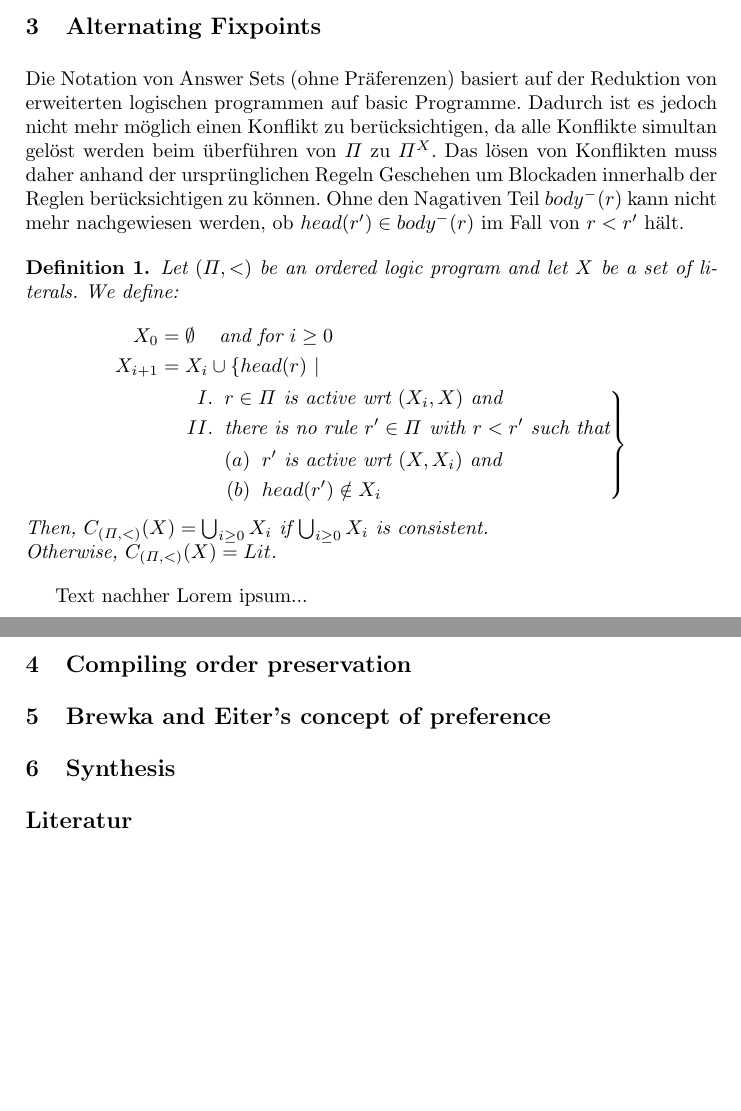
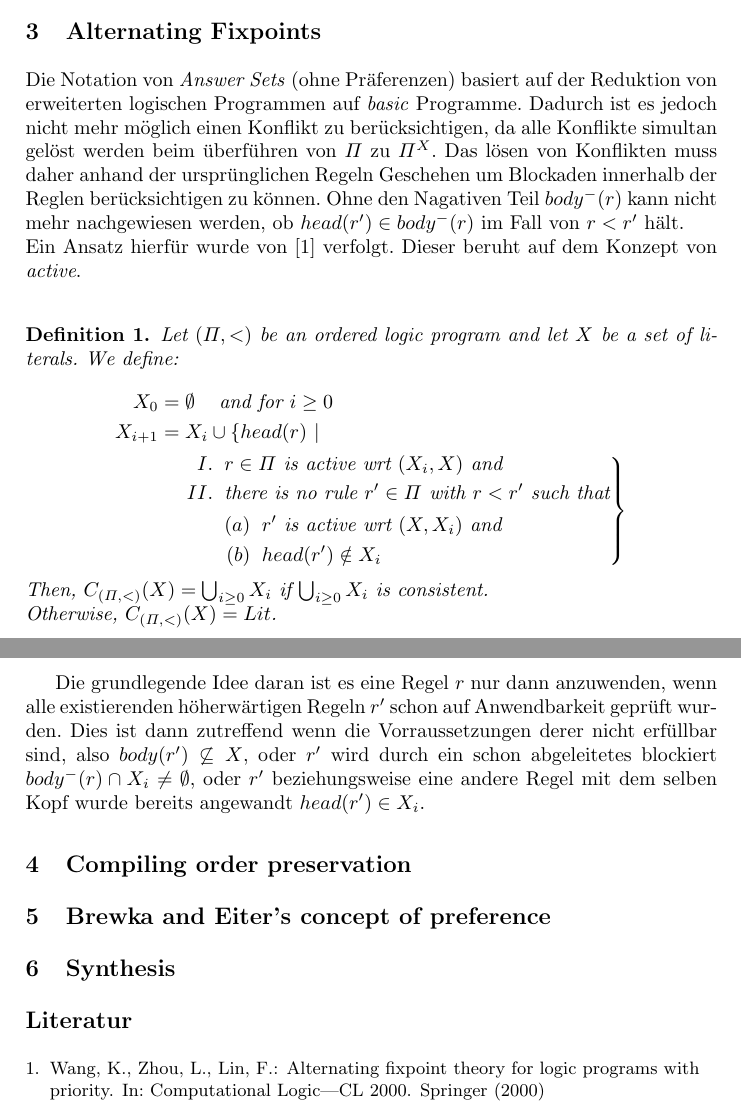
Before and after one commit to KaiQ/WissensRepPresi, a LaTeX thesis (paper/paper.tex, which reads paper/03_fixpoint.tex, paper/bibliography.bib): two parts of pages 2 and 3 of 3, joined at a grey line, cut so that both start at the same text, the shorter picture padded with empty space. Compiled offline with pdfLaTeX.

Commit message:
bib update, 03 update

```diff
--- a/paper/03_fixpoint.tex
+++ b/paper/03_fixpoint.tex
@@ -1,13 +1,15 @@
 \section{Alternating Fixpoints}
 
-Die Notation von Answer Sets (ohne Präferenzen) basiert auf
-der Reduktion von erweiterten logischen programmen auf basic Programme.
+Die Notation von \emph{Answer Sets} (ohne Präferenzen) basiert auf
+der Reduktion von erweiterten logischen Programmen auf \emph{basic} Programme.
 Dadurch ist es jedoch nicht mehr möglich einen Konflikt zu berücksichtigen,
 da alle Konflikte simultan gelöst werden beim überführen von $\Pi$ zu $\Pi^X$.
 Das lösen von Konflikten muss daher anhand der ursprünglichen Regeln Geschehen
 um Blockaden innerhalb der Reglen berücksichtigen zu können.
 Ohne den Nagativen Teil $body^-(r)$ kann nicht mehr nachgewiesen werden, ob
-$head(r') \in body^-(r)$ im Fall von $r < r'$ hält.
+$head(r') \in body^-(r)$ im Fall von $r < r'$ hält.\\
+Ein Ansatz hierfür wurde von \cite{wang2000alternating} verfolgt.
+Dieser beruht auf dem Konzept von \emph{active}.\\
 
 \begin{definition}
   Let $(\Pi, <)$ be an ordered logic program and let $X$ be a set of literals.
@@ -32,4 +34,9 @@ $head(r') \in body^-(r)$ im Fall von $r < r'$ hält.
   consistent. \\Otherwise, $C_{(\Pi, <)}(X) = Lit$.
 \end{definition}
 
-Text nachher Lorem ipsum...
+Die grundlegende Idee daran ist es eine Regel $r$ nur dann anzuwenden, wenn alle
+existierenden höherwärtigen Regeln $r'$ schon auf Anwendbarkeit geprüft wurden.
+Dies ist dann zutreffend wenn die Vorraussetzungen derer nicht erfüllbar sind, also
+$body(r') \not\subseteq X$, oder $r'$ wird durch ein schon abgeleitetes blockiert
+$body^-(r) \cap X_i \neq \emptyset$, oder $r'$ beziehungsweise eine andere Regel mit
+dem selben Kopf wurde bereits angewandt $head(r') \in X_i$.
--- a/paper/bibliography.bib
+++ b/paper/bibliography.bib
@@ -6 +2,6 @@
+  title={Alternating fixpoint theory for logic programs with priority},
+  author={Wang, Kewen and Zhou, Lizhu and Lin, Fangzhen},
+  booktitle={Computational Logic—CL 2000},
+  year={2000},
+  publisher={Springer}
 }
```
Also changed, not shown: paper/paper.tex (+2 -1 lines), paper/bibliography.bib (13 more changed lines).
